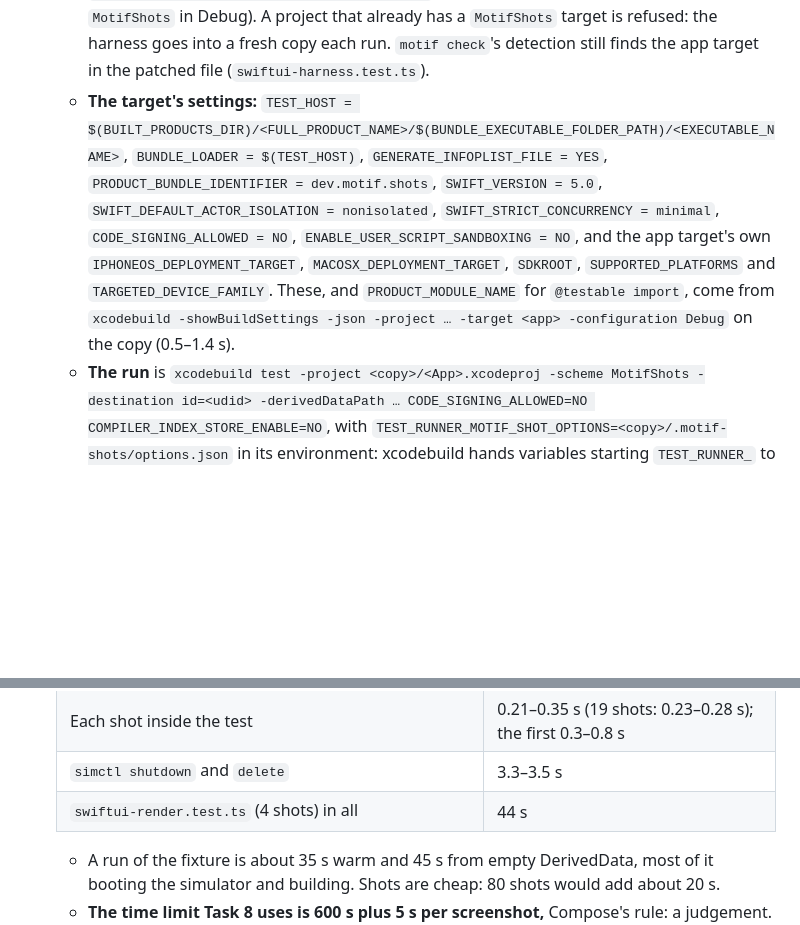
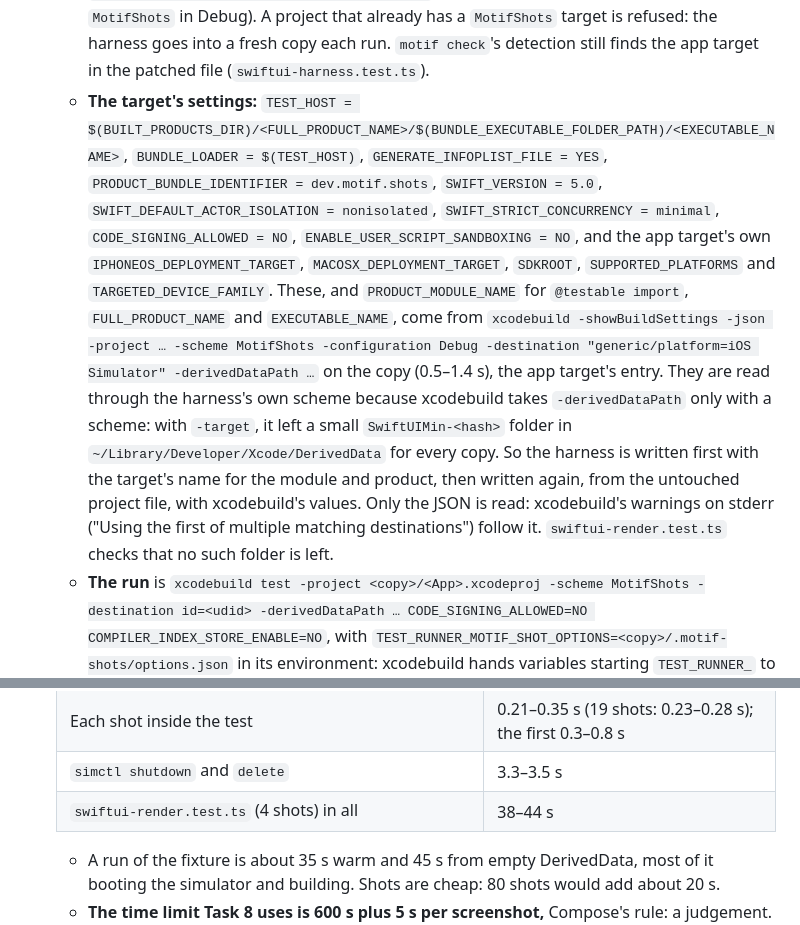
Before and after one commit to 7mxd/motif, a Markdown page: docs/decisions/0010-swiftui-rendering.md, 2 parts joined by grey strips. Rendered like a GitHub page; blank space fills up the shorter version.

Commit message:
docs(decisions): 0010 says how the harness reads the app's settings without leaving DerivedData behind
Co-Authored-By: Claude Opus 5.5 (1M context) <noreply@anthropic.com>

```diff
--- a/docs/decisions/0010-swiftui-rendering.md
+++ b/docs/decisions/0010-swiftui-rendering.md
@@ -20,7 +20,7 @@
    - **Why not the `xcodeproj` gem.** This Mac has `/usr/bin/ruby` and Homebrew's Ruby 4.0.7, and no `xcodeproj` gem. Every developer would need it installed per user (`gem install --user-install xcodeproj`), with its own Ruby, before their first screenshot, and the gem follows Xcode's new object versions (77, with synchronized folders) some time after Xcode ships them. What Motif needs from it is small and additive.
    - **Why not a separate harness project.** It would have to rebuild the app's target by hand: its build settings and configurations, its packages, resources, asset catalogues, string catalogues, Info.plist, entitlements and build phases. A copy of the app's own project builds the app exactly as Xcode does, and the test target only adds to it.
    - **What is written,** into the copy only. The project file gets, appended to its `objects`: a `PBXGroup` for the harness folder (`.motif-shots`, `sourceTree = SOURCE_ROOT`) with a plain `PBXFileReference` and `PBXBuildFile` per Swift file, so it works whatever the object version; sources, frameworks and resources build phases; a `PBXContainerItemProxy` and `PBXTargetDependency` on the app target; the `.xctest` product reference; one `XCBuildConfiguration` per configuration the project has; and the `PBXNativeTarget` `MotifShots` (`com.apple.product-type.bundle.unit-test`). The target is added to the project's `targets` and the group to its main group. Ids are `4D4F54494600` ("MOTIF") and a counter, 24 hex digits, skipping any the file already has. The scheme `MotifShots` goes in `<project>.xcodeproj/xcshareddata/xcschemes/` (it builds the app for testing and tests `MotifShots` in Debug). A project that already has a `MotifShots` target is refused: the harness goes into a fresh copy each run. `motif check`'s detection still finds the app target in the patched file (`swiftui-harness.test.ts`).
-   - **The target's settings:** `TEST_HOST = $(BUILT_PRODUCTS_DIR)/<FULL_PRODUCT_NAME>/$(BUNDLE_EXECUTABLE_FOLDER_PATH)/<EXECUTABLE_NAME>`, `BUNDLE_LOADER = $(TEST_HOST)`, `GENERATE_INFOPLIST_FILE = YES`, `PRODUCT_BUNDLE_IDENTIFIER = dev.motif.shots`, `SWIFT_VERSION = 5.0`, `SWIFT_DEFAULT_ACTOR_ISOLATION = nonisolated`, `SWIFT_STRICT_CONCURRENCY = minimal`, `CODE_SIGNING_ALLOWED = NO`, `ENABLE_USER_SCRIPT_SANDBOXING = NO`, and the app target's own `IPHONEOS_DEPLOYMENT_TARGET`, `MACOSX_DEPLOYMENT_TARGET`, `SDKROOT`, `SUPPORTED_PLATFORMS` and `TARGETED_DEVICE_FAMILY`. These, and `PRODUCT_MODULE_NAME` for `@testable import`, come from `xcodebuild -showBuildSettings -json -project … -target <app> -configuration Debug` on the copy (0.5–1.4 s).
+   - **The target's settings:** `TEST_HOST = $(BUILT_PRODUCTS_DIR)/<FULL_PRODUCT_NAME>/$(BUNDLE_EXECUTABLE_FOLDER_PATH)/<EXECUTABLE_NAME>`, `BUNDLE_LOADER = $(TEST_HOST)`, `GENERATE_INFOPLIST_FILE = YES`, `PRODUCT_BUNDLE_IDENTIFIER = dev.motif.shots`, `SWIFT_VERSION = 5.0`, `SWIFT_DEFAULT_ACTOR_ISOLATION = nonisolated`, `SWIFT_STRICT_CONCURRENCY = minimal`, `CODE_SIGNING_ALLOWED = NO`, `ENABLE_USER_SCRIPT_SANDBOXING = NO`, and the app target's own `IPHONEOS_DEPLOYMENT_TARGET`, `MACOSX_DEPLOYMENT_TARGET`, `SDKROOT`, `SUPPORTED_PLATFORMS` and `TARGETED_DEVICE_FAMILY`. These, and `PRODUCT_MODULE_NAME` for `@testable import`, `FULL_PRODUCT_NAME` and `EXECUTABLE_NAME`, come from `xcodebuild -showBuildSettings -json -project … -scheme MotifShots -configuration Debug -destination "generic/platform=iOS Simulator" -derivedDataPath …` on the copy (0.5–1.4 s), the app target's entry. They are read through the harness's own scheme because xcodebuild takes `-derivedDataPath` only with a scheme: with `-target`, it left a small `SwiftUIMin-<hash>` folder in `~/Library/Developer/Xcode/DerivedData` for every copy. So the harness is written first with the target's name for the module and product, then written again, from the untouched project file, with xcodebuild's values. Only the JSON is read: xcodebuild's warnings on stderr ("Using the first of multiple matching destinations") follow it. `swiftui-render.test.ts` checks that no such folder is left.
    - **The run** is `xcodebuild test -project <copy>/<App>.xcodeproj -scheme MotifShots -destination id=<udid> -derivedDataPath … CODE_SIGNING_ALLOWED=NO COMPILER_INDEX_STORE_ENABLE=NO`, with `TEST_RUNNER_MOTIF_SHOT_OPTIONS=<copy>/.motif-shots/options.json` in its environment: xcodebuild hands variables starting `TEST_RUNNER_` to the test process without the prefix. A simulator's processes read and write the Mac's own files, so the PNGs and `result.json` (written whole: `result.json.part`, then moved) go straight to their folders.
    - **Proven on two projects.** The fixture (Xcode 16's template: object version 77, its folder a synchronized group with an exception set for `Info.plist`, Swift 5, iOS 17). And an Xcode 26 template-shaped copy of it, hand-written since xcodebuild can't create projects: `SWIFT_DEFAULT_ACTOR_ISOLATION = MainActor` (on the target, and on the project too, which the harness target overrides), `SWIFT_APPROACHABLE_CONCURRENCY`, `SWIFT_UPCOMING_FEATURE_MEMBER_IMPORT_VISIBILITY`, `STRING_CATALOG_GENERATE_SYMBOLS`, iOS 26, an `@Observable` model held in the App's `@State` and passed with `.environment(model)`, `.motifTheme()` in the `WindowGroup`, and an `@Previewable @State` preview. Both built and drew without warnings from the harness's files.
    - **Not tried:** projects older than object version 70 (Xcode 15 and before, groups instead of synchronized folders; the patch uses only objects they have too), workspaces and CocoaPods, Swift package dependencies (resolved again in the copy), several app targets, and app extensions.
@@ -72,7 +72,7 @@
    | `xcodebuild test`, DerivedData kept, a copy at a new path, 2 shots | 20.9 s (22 Swift compile steps again) |
    | Each shot inside the test | 0.21–0.35 s (19 shots: 0.23–0.28 s); the first 0.3–0.8 s |
    | `simctl shutdown` and `delete` | 3.3–3.5 s |
-   | `swiftui-render.test.ts` (4 shots) in all | 44 s |
+   | `swiftui-render.test.ts` (4 shots) in all | 38–44 s |
 
    - A run of the fixture is about 35 s warm and 45 s from empty DerivedData, most of it booting the simulator and building. Shots are cheap: 80 shots would add about 20 s.
    - **The time limit Task 8 uses is 600 s plus 5 s per screenshot,** Compose's rule: a judgement. A real app's first build is minutes, not seconds, and its packages are fetched in the copy.
```
